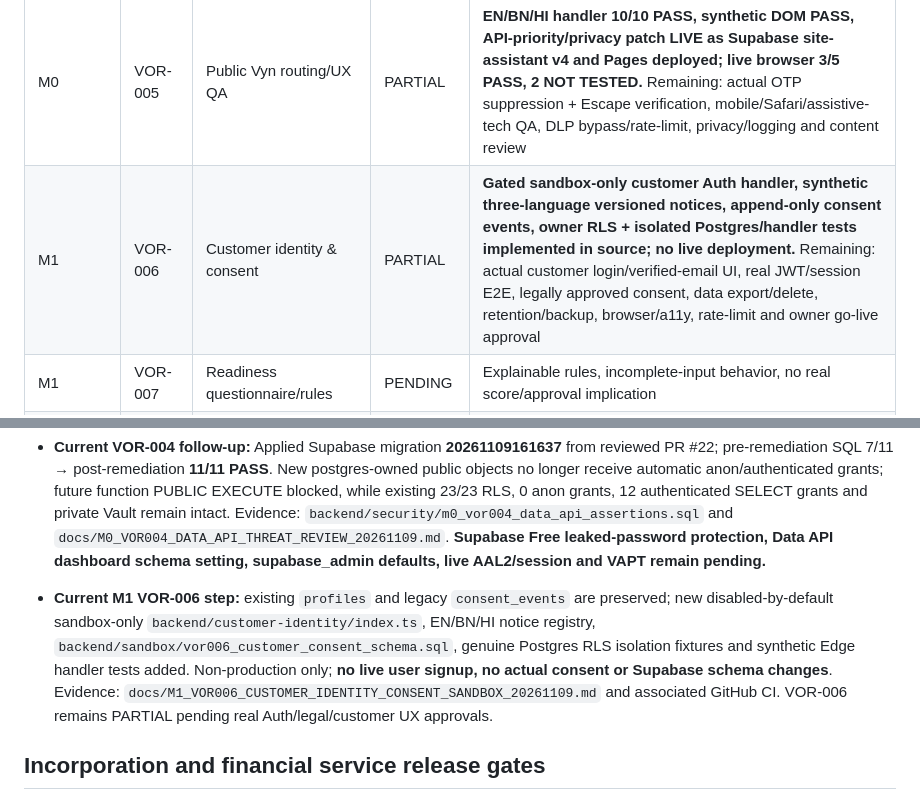
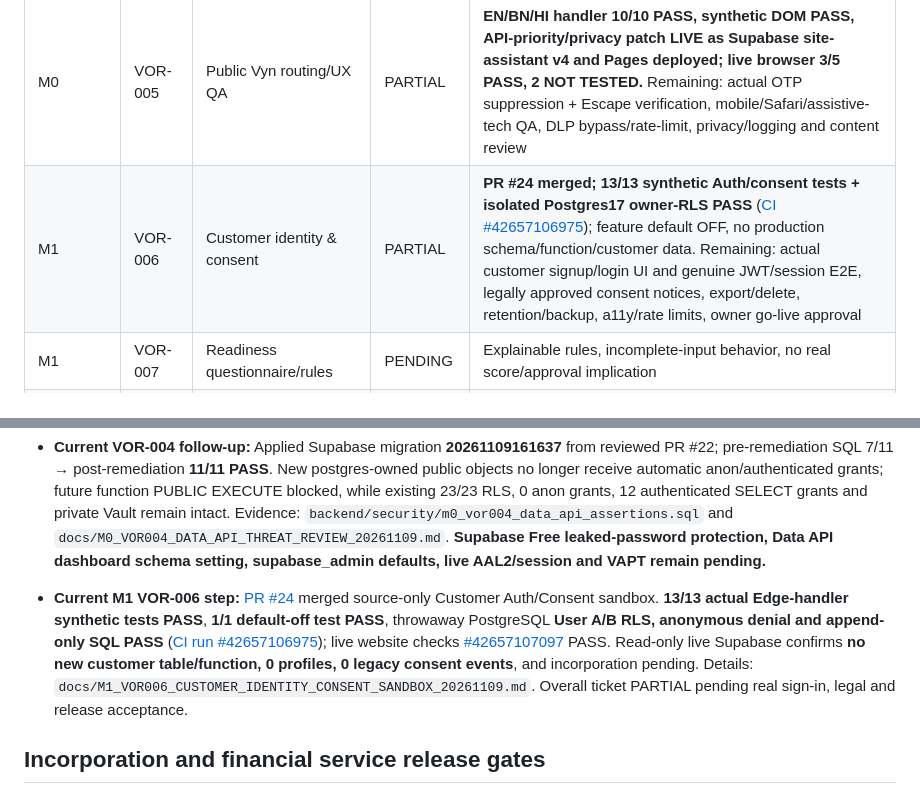
Before and after one commit to gobindatlkdr-cloud/vorvan-website, a Markdown page: docs/VORVAN_MILESTONE_PENDING_LEDGER.md, 2 parts joined by grey strips. Rendered like a GitHub page.

```diff
--- a/docs/VORVAN_MILESTONE_PENDING_LEDGER.md
+++ b/docs/VORVAN_MILESTONE_PENDING_LEDGER.md
@@ -9,7 +9,7 @@ Status key: **DONE** = source + verification evidence; **PARTIAL** = substantive
 | M0 | VOR-003 | Compliance Vault E2E | PARTIAL | **Real request-handler synthetic PDF/version/SHA-256/download/audit/role tests 13/13 PASS** ([CI 42648050436](https://github.com/gobindatlkdr-cloud/vorvan-website/actions/runs/42648050436)); real Owner AAL2 + private Storage E2E, failure-reconciliation for post-metadata stages/audit, genuine Operator/Auditor RBAC, safe retries and evidence capture still pending |
 | M0 | VOR-004 | Supabase security remediation | PARTIAL | **Migration 20261109161637 applied; Data API future postgres default grants revoked; 11/11 read-only SQL assertions PASS; current 23 RLS tables, 0 anon grants, 12 auth SELECT unchanged.** Pending: Pro-only leaked-password protection on Supabase Free, owner-dashboard Data API exposed schema check, supabase_admin defaults exception, real session/role E2E, rate-limit/VAPT |
 | M0 | VOR-005 | Public Vyn routing/UX QA | PARTIAL | **EN/BN/HI handler 10/10 PASS, synthetic DOM PASS, API-priority/privacy patch LIVE as Supabase site-assistant v4 and Pages deployed; live browser 3/5 PASS, 2 NOT TESTED.** Remaining: actual OTP suppression + Escape verification, mobile/Safari/assistive-tech QA, DLP bypass/rate-limit, privacy/logging and content review |
-| M1 | VOR-006 | Customer identity & consent | PARTIAL | **Gated sandbox-only customer Auth handler, synthetic three-language versioned notices, append-only consent events, owner RLS + isolated Postgres/handler tests implemented in source; no live deployment.** Remaining: actual customer login/verified-email UI, real JWT/session E2E, legally approved consent, data export/delete, retention/backup, browser/a11y, rate-limit and owner go-live approval |
+| M1 | VOR-006 | Customer identity & consent | PARTIAL | **PR #24 merged; 13/13 synthetic Auth/consent tests + isolated Postgres17 owner-RLS PASS** ([CI #42657106975](https://github.com/gobindatlkdr-cloud/vorvan-website/actions/runs/42657106975)); feature default OFF, no production schema/function/customer data. Remaining: actual customer signup/login UI and genuine JWT/session E2E, legally approved consent notices, export/delete, retention/backup, a11y/rate limits, owner go-live approval |
 | M1 | VOR-007 | Readiness questionnaire/rules | PENDING | Explainable rules, incomplete-input behavior, no real score/approval implication |
 | M1 | VOR-008 | Readiness Passport screens | PENDING | Localized, accessible UI with empty/error/consent states |
 | M1 | VOR-009 | 90-Day Action Plan | PENDING | Versioned tasks, milestones, reminders, owner-scoped records |
@@ -41,7 +41,7 @@ Status key: **DONE** = source + verification evidence; **PARTIAL** = substantive
 
 - **Current VOR-004 follow-up:** Applied Supabase migration **20261109161637** from reviewed PR #22; pre-remediation SQL 7/11 → post-remediation **11/11 PASS**. New postgres-owned public objects no longer receive automatic anon/authenticated grants; future function PUBLIC EXECUTE blocked, while existing 23/23 RLS, 0 anon grants, 12 authenticated SELECT grants and private Vault remain intact. Evidence: `backend/security/m0_vor004_data_api_assertions.sql` and `docs/M0_VOR004_DATA_API_THREAT_REVIEW_20261109.md`. **Supabase Free leaked-password protection, Data API dashboard schema setting, supabase_admin defaults, live AAL2/session and VAPT remain pending.**
 
-- **Current M1 VOR-006 step:** existing `profiles` and legacy `consent_events` are preserved; new disabled-by-default sandbox-only `backend/customer-identity/index.ts`, EN/BN/HI notice registry, `backend/sandbox/vor006_customer_consent_schema.sql`, genuine Postgres RLS isolation fixtures and synthetic Edge handler tests added. Non-production only; **no live user signup, no actual consent or Supabase schema changes**. Evidence: `docs/M1_VOR006_CUSTOMER_IDENTITY_CONSENT_SANDBOX_20261109.md` and associated GitHub CI. VOR-006 remains PARTIAL pending real Auth/legal/customer UX approvals.
+- **Current M1 VOR-006 step:** [PR #24](https://github.com/gobindatlkdr-cloud/vorvan-website/pull/24) merged source-only Customer Auth/Consent sandbox. **13/13 actual Edge-handler synthetic tests PASS**, **1/1 default-off test PASS**, throwaway PostgreSQL **User A/B RLS, anonymous denial and append-only SQL PASS** ([CI run #42657106975](https://github.com/gobindatlkdr-cloud/vorvan-website/actions/runs/42657106975)); live website checks [#42657107097](https://github.com/gobindatlkdr-cloud/vorvan-website/actions/runs/42657107097) PASS. Read-only live Supabase confirms **no new customer table/function, 0 profiles, 0 legacy consent events**, and incorporation pending. Details: `docs/M1_VOR006_CUSTOMER_IDENTITY_CONSENT_SANDBOX_20261109.md`. Overall ticket PARTIAL pending real sign-in, legal and release acceptance.
 
 ## Incorporation and financial service release gates
 - **VORVAN PRIVATE LIMITED: proposed; incorporation pending; MCA fees paid.** No COI/CIN or corporate registration claim until evidence provided by owner.
```
Also changed, not shown: docs/M1_VOR006_CUSTOMER_IDENTITY_CONSENT_SANDBOX_20261109.md (+3 -1 lines).
